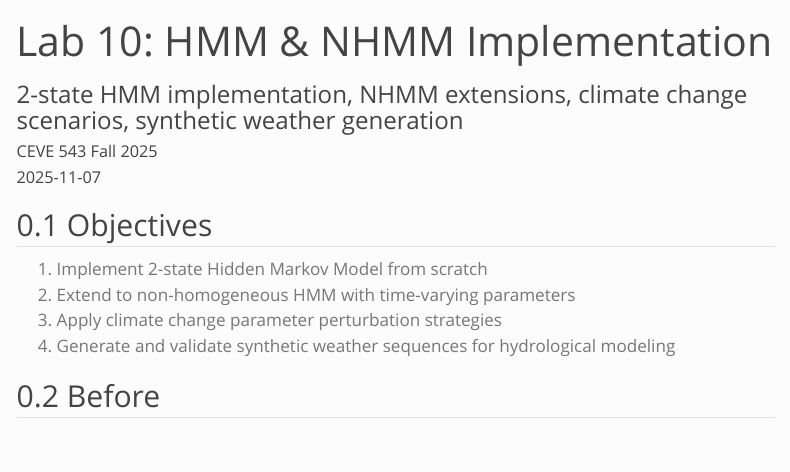
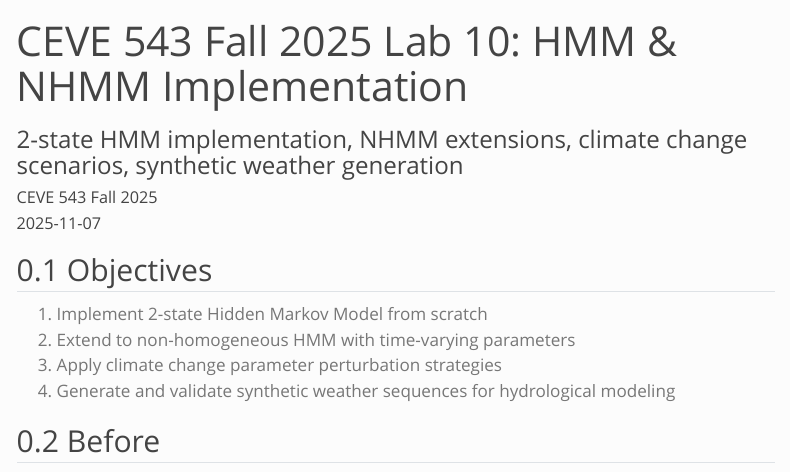
Before and after one commit to CEVE543/Lab-10, a Quarto document (index.qmd): the page in a window 1100 px wide, from its top. Rendered offline with R 4.5, knitr and Pandoc in place of Quarto, with nearby package versions; menus at the side of the page are left out.

Commit message:
Automated submodule update

```diff
--- a/index.qmd
+++ b/index.qmd
@@ -1,5 +1,5 @@
 ---
-title: "Lab 10: HMM & NHMM Implementation"
+title: "CEVE 543 Fall 2025 Lab 10: HMM & NHMM Implementation"
 subtitle: "2-state HMM implementation, NHMM extensions, climate change scenarios, synthetic weather generation"
 author: CEVE 543 Fall 2025
 date: "2025-11-07"
```
